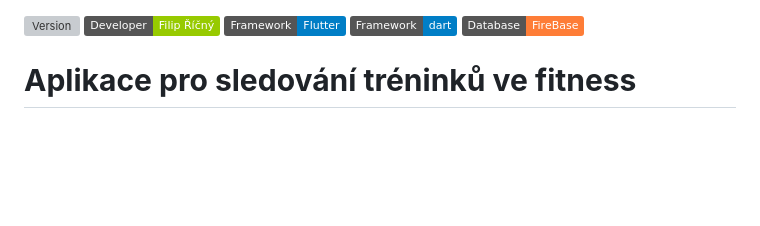
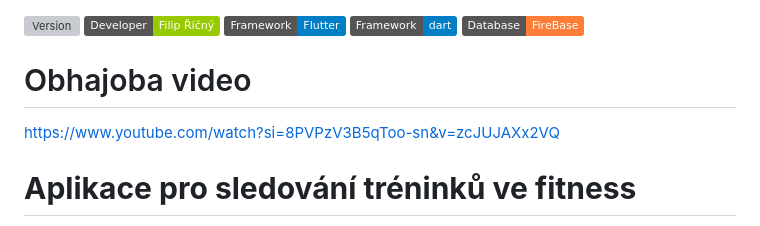
Before and after one commit to RicnyF/Maturitn-projekt---RepTrack, a Markdown page: README.md, the part around the change. Rendered like a GitHub page; badges without logos; blank space fills up the shorter version; grey boxes are pictures that could not be loaded.

Commit message:
42 - Readme Obhajoba

```diff
--- a/README.md
+++ b/README.md
@@ -3,6 +3,9 @@
 [![Framework](https://img.shields.io/badge/Framework-Flutter-blue)](https://flutter.dev/)
 [![Framework](https://img.shields.io/badge/Framework-dart-blue)](https://dart.dev/)
 [![Database](https://img.shields.io/badge/Database-FireBase-orange)](https://firebase.google.com/)
+
+# Obhajoba video
+https://www.youtube.com/watch?si=8PVPzV3B5qToo-sn&v=zcJUJAXx2VQ
 
 # **Aplikace pro sledování tréninků ve fitness**
 
```
